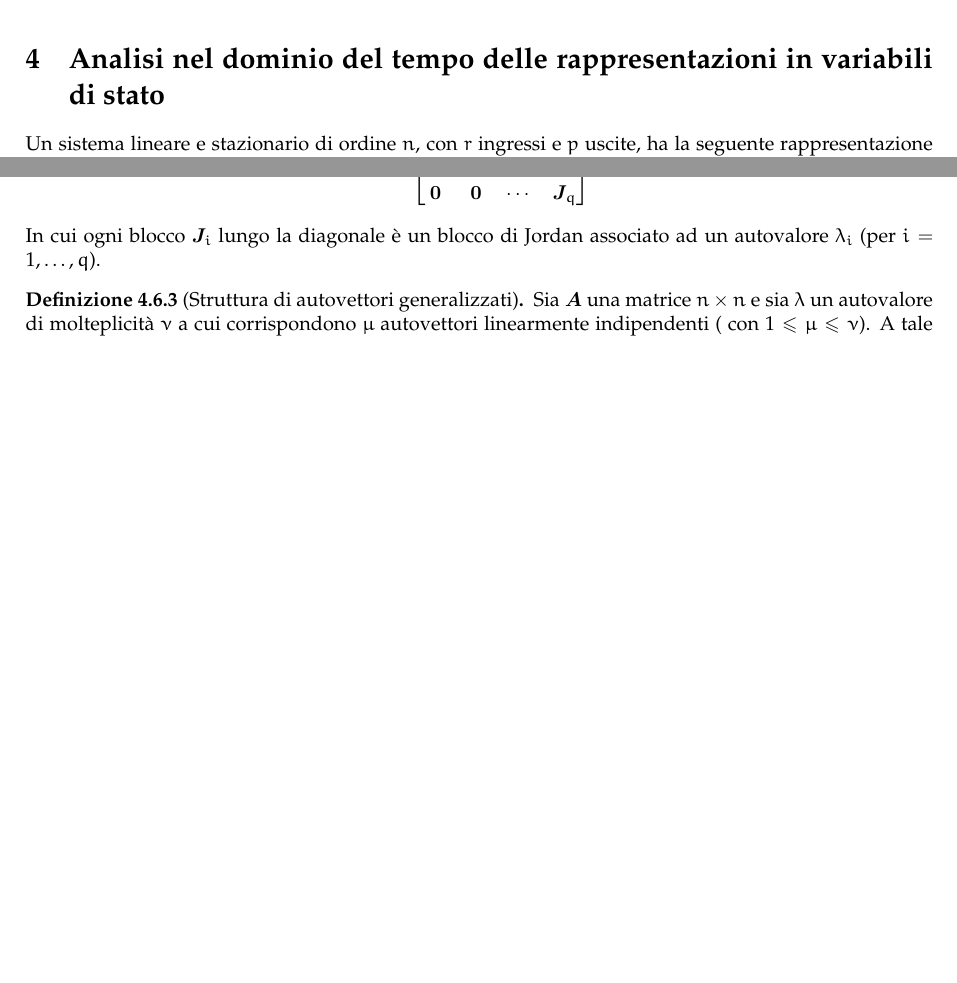
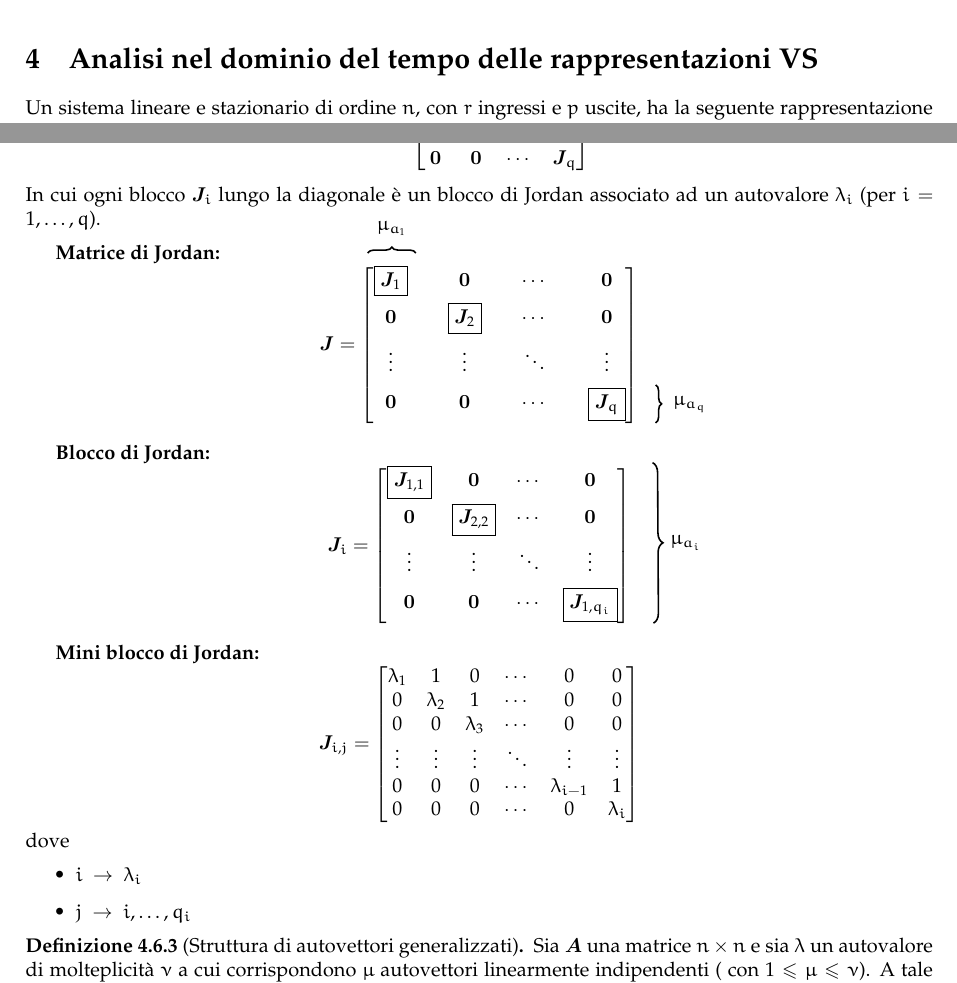
Before and after one commit to sentientmachin3/dispense-info-univr, a LaTeX document (magistrale/sistemi-dinamici/sistemi-dinamici.tex): two parts of pages 8 and 13 of 13 before the commit and two parts of pages 8 and 13 of 14 after it, joined at a grey line, cut so that both start at the same text, the shorter picture padded with empty space. Compiled offline with pdfLaTeX.

Commit message:
aggiunta di miniblocco e blocco di Jordan

```diff
--- a/magistrale/sistemi-dinamici/sistemi-dinamici.tex
+++ b/magistrale/sistemi-dinamici/sistemi-dinamici.tex
@@ -21,7 +21,7 @@
 \usepackage{fancyhdr}
 \pagestyle{fancy}
 \lhead{\nouppercase{\leftmark}}
-\rhead{\nouppercase{}}
+\rhead{\nouppercase{\rightmark}}
 \chead{}
 \lfoot{}
 \cfoot{\thepage}
@@ -439,7 +439,7 @@ rounded corners, minimum width=2cm, minimum height=2cm,text centered, draw=black
 
 		\newpage
 
-	\section{Analisi nel dominio del tempo delle rappresentazioni in variabili di stato}
+	\section{Analisi nel dominio del tempo delle rappresentazioni VS}
 		Un sistema lineare e stazionario di ordine $ n $, con $ r $ ingressi e $ p $ uscite, ha la seguente rappresentazione in VS:
 		\begin{equation}\label{eq:sys}
 			\begin{cases}
@@ -752,6 +752,59 @@ rounded corners, minimum width=2cm, minimum height=2cm,text centered, draw=black
 				\]
 				In cui ogni blocco $ \vec{J}_i $ lungo la diagonale è un blocco di Jordan associato ad un autovalore $ \lambda_i $ (per $ i = 1,\dots,q $).
 			\end{defn}
+
+			\textbf{Matrice di Jordan:}
+			\[
+				\vec{J} =
+				\begingroup % keep the change local
+				\setlength\arraycolsep{10pt}
+				\begin{bmatrix}
+					\boxed{\tikzmark{lower4}\vec{J}_1} & \vec{0} & \cdots & \vec{0} \\[.5em]
+					\vec{0} & \boxed{\vec{J}_2} & \cdots & \vec{0} \\[.5em]
+					\vdots & \vdots & \ddots & \vdots \\[.5em]
+					\vec{0} & \vec{0} & \cdots & \boxed{\vec{J}_q\tikzmark{lower3}} \\[.5em]
+				\end{bmatrix}
+				\endgroup
+			\]
+			\begin{tikzpicture}[overlay, remember picture,decoration={brace,amplitude=3pt}]
+			\draw[decorate,thick] ($ (lower3.north) +(.65,0) $)  -- ($ (lower3.south) +(.65,0) $)
+			node [midway,right=5pt] {$ \mu_{a_q} $};
+			\draw[decorate,thick] ($ (lower4.west) +(-.1,.5) $)  -- ($ (lower4.east) +(.5,.5) $)
+			node [midway,above=5pt] {$ \mu_{a_1} $};
+			\end{tikzpicture}
+
+			\textbf{Blocco di Jordan:}
+			\[
+				\vec{J}_i =
+				\begin{bmatrix}
+					\boxed{\vec{J}_{1,1}} & \vec{0} & \cdots & \vec{0}\tikzmark{lower5} \\[.5em]
+					\vec{0} & \boxed{\vec{J}_{2,2}} & \cdots & \vec{0} \\[.5em]
+					\vdots & \vdots & \ddots & \vdots \\[.5em]
+					\vec{0} & \vec{0} & \cdots & \boxed{\vec{J}_{1,q_i}\tikzmark{lower6}} \\[.5em]
+				\end{bmatrix}
+			\]
+			\begin{tikzpicture}[overlay, remember picture,decoration={brace,amplitude=5pt}]
+			\draw[decorate,thick] ($ (lower5.north) +(1,0) $)  -- ($ (lower6.south) +(.75,0) $)
+			node [midway,right=5pt] {$ \mu_{a_i} $};
+			\end{tikzpicture}
+
+			\textbf{Mini blocco di Jordan:}
+			\[
+				\vec{J}_{i,j} =
+				\begin{bmatrix}
+					\lambda_1 & 1 & 0 & \cdots & 0 & 0 \\
+					0 & \lambda_2 & 1 & \cdots & 0 & 0 \\
+					0 & 0 & \lambda_3 & \cdots & 0 & 0 \\
+					\vdots & \vdots & \vdots & \ddots & \vdots & \vdots \\
+					0 & 0 & 0 & \cdots & \lambda_{i-1} & 1 \\
+					0 & 0 & 0 & \cdots & 0 & \lambda_i
+				\end{bmatrix}
+			\]
+			dove
+			\begin{itemize}
+				\item $ i\ \rightarrow\ \lambda_i $
+				\item $ j\ \rightarrow\ i,\dots, q_i $
+			\end{itemize}
 
 			\begin{defn}[Struttura di autovettori generalizzati]
 				Sia $ \vec{A} $ una matrice $ n\times n $ e sia $ \lambda $ un autovalore di molteplicità $ \nu $ a cui corrispondono $ \mu $ autovettori linearmente indipendenti ( con $ 1\leq \mu \leq \nu $).
```
Also changed, not shown: magistrale/sistemi-dinamici/sistemi-dinamici.pdf, magistrale/sistemi-dinamici/sistemi-dinamici.tex (7 more changed lines).
